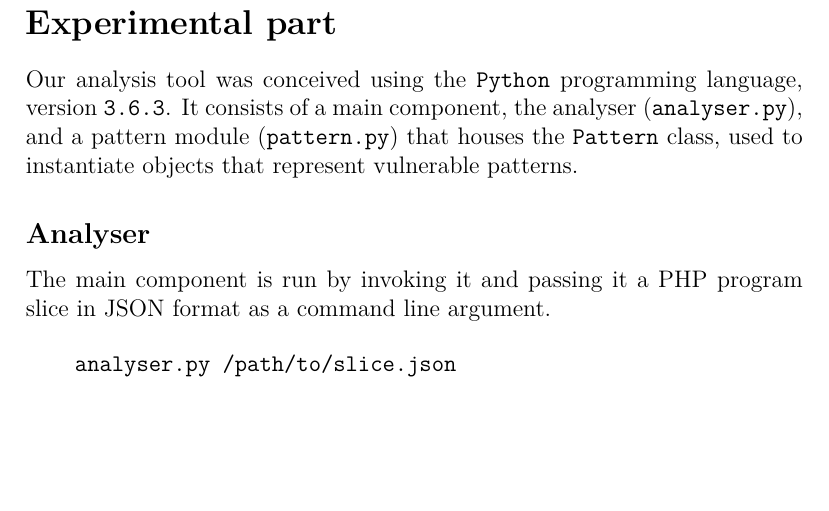
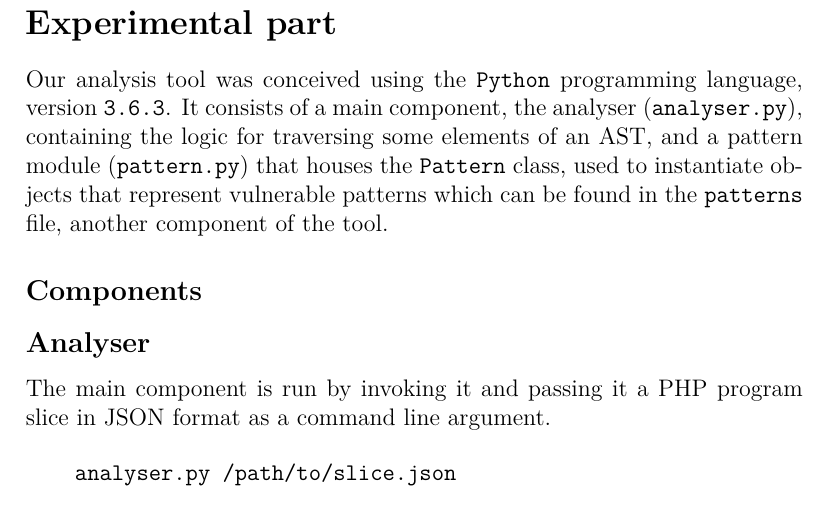
Before and after one commit to ist181045/ssof1718-php-analyser, a LaTeX document (report/src/main.tex, which reads report/src/tex/expr.tex): part of page 2 of 3, cut so that both start at the same text, the shorter picture padded with empty space. Compiled offline with pdfLaTeX.

Commit message:
Add some more info to the Experimental part intro

```diff
--- a/report/src/tex/expr.tex
+++ b/report/src/tex/expr.tex
@@ -3,9 +3,12 @@
 
 Our analysis tool was conceived using the \verb|Python| programming language,
 version \verb|3.6.3|. It consists of a main component, the analyser
-(\verb|analyser.py|), and a pattern module (\verb|pattern.py|) that houses the
-\verb|Pattern| class, used to instantiate objects that represent vulnerable
-patterns.
+(\verb|analyser.py|), containing the logic for traversing some elements of an
+AST, and a pattern module (\verb|pattern.py|) that houses the \verb|Pattern|
+class, used to instantiate objects that represent vulnerable patterns which can
+be found in the \verb|patterns| file, another component of the tool.
+
+\subsection*{Components}
 
 \subimport{expr/}{analyser}
 \subimport{expr/}{patterns}
```
